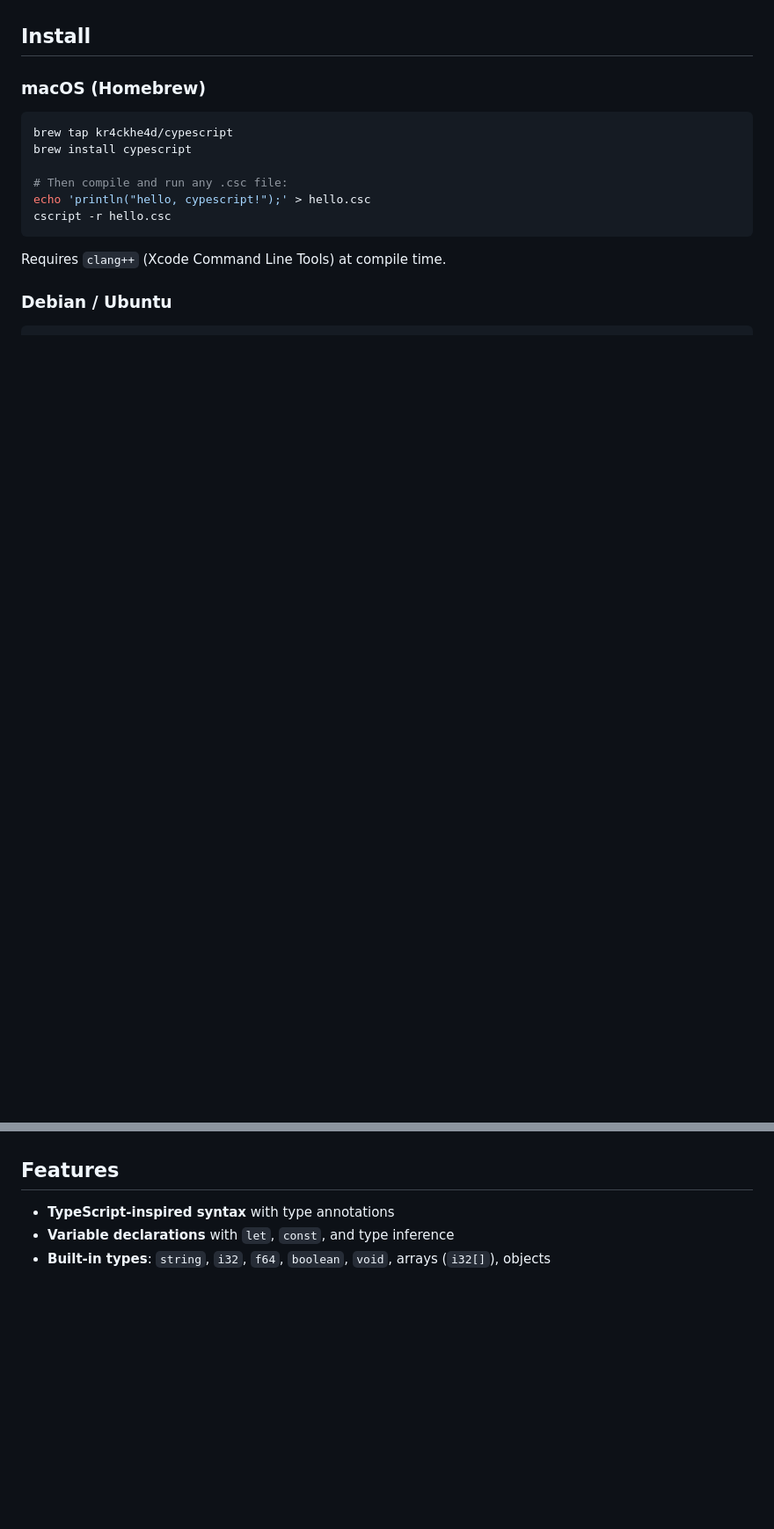
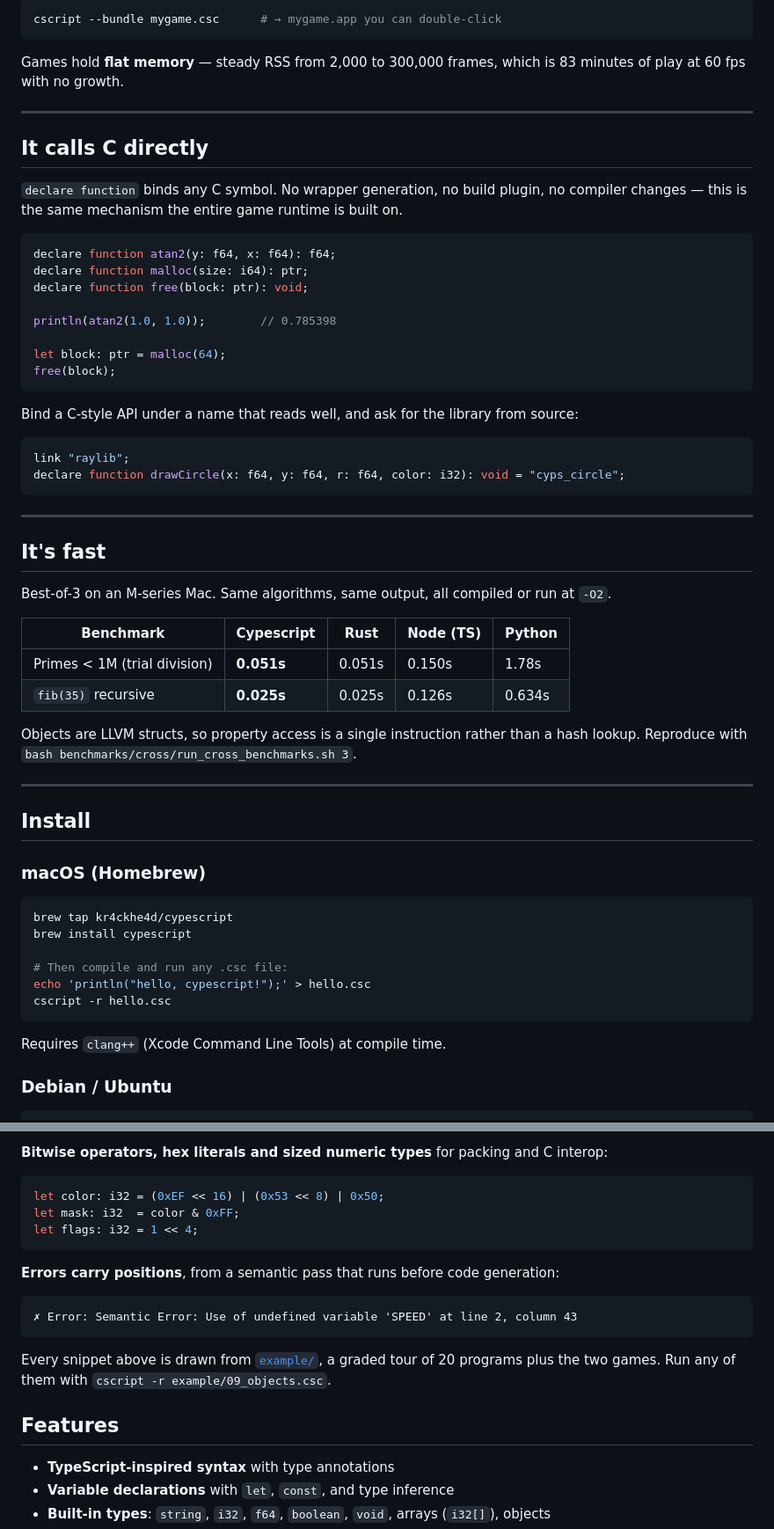
Before and after one commit to kr4ckhe4d/Cypescript, a Markdown page: README.md, 2 parts joined by grey strips. Shown at 88% size. Drawn GitHub-style; blank space fills up the shorter version.

````diff
--- a/README.md
+++ b/README.md
@@ -8,3 +78,50 @@ A TypeScript-style language compiler built with C++ and LLVM. Cypescript aims to
+```bash
+cscript --bundle mygame.csc      # → mygame.app you can double-click
+```
+
+Games hold **flat memory** — steady RSS from 2,000 to 300,000 frames, which is 83 minutes
+of play at 60 fps with no growth.
+
+---
+
+## It calls C directly
+
+`declare function` binds any C symbol. No wrapper generation, no build plugin, no compiler
+changes — this is the same mechanism the entire game runtime is built on.
+
+```ts
+declare function atan2(y: f64, x: f64): f64;
+declare function malloc(size: i64): ptr;
+declare function free(block: ptr): void;
+
+println(atan2(1.0, 1.0));        // 0.785398
+
+let block: ptr = malloc(64);
+free(block);
+```
+
+Bind a C-style API under a name that reads well, and ask for the library from source:
+
+```ts
+link "raylib";
+declare function drawCircle(x: f64, y: f64, r: f64, color: i32): void = "cyps_circle";
+```
+
+---
+
+## It's fast
+
+Best-of-3 on an M-series Mac. Same algorithms, same output, all compiled or run at `-O2`.
+
+| Benchmark | Cypescript | Rust | Node (TS) | Python |
+|---|---|---|---|---|
+| Primes < 1M (trial division) | **0.051s** | 0.051s | 0.150s | 1.78s |
+| `fib(35)` recursive | **0.025s** | 0.025s | 0.126s | 0.634s |
+
+Objects are LLVM structs, so property access is a single instruction rather than a hash
+lookup. Reproduce with `bash benchmarks/cross/run_cross_benchmarks.sh 3`.
+
+---
 
 ## Install
 
@@ -65,3 +275,19 @@ The web documentation includes:
+**Bitwise operators, hex literals and sized numeric types** for packing and C interop:
+
+```ts
+let color: i32 = (0xEF << 16) | (0x53 << 8) | 0x50;
+let mask: i32  = color & 0xFF;
+let flags: i32 = 1 << 4;
+```
+
+**Errors carry positions**, from a semantic pass that runs before code generation:
+
+```
+✗ Error: Semantic Error: Use of undefined variable 'SPEED' at line 2, column 43
+```
+
+Every snippet above is drawn from [`example/`](example/), a graded tour of 20 programs
+plus the two games. Run any of them with `cscript -r example/09_objects.csc`.
 
 ## Features
 
````
Also changed, not shown: other parts of README.md (+164 -1 lines), docs/images/README.md (added, +28 -0 lines), docs/images/asteroids.png (added), docs/images/breakout.png (added), 4 other files.
